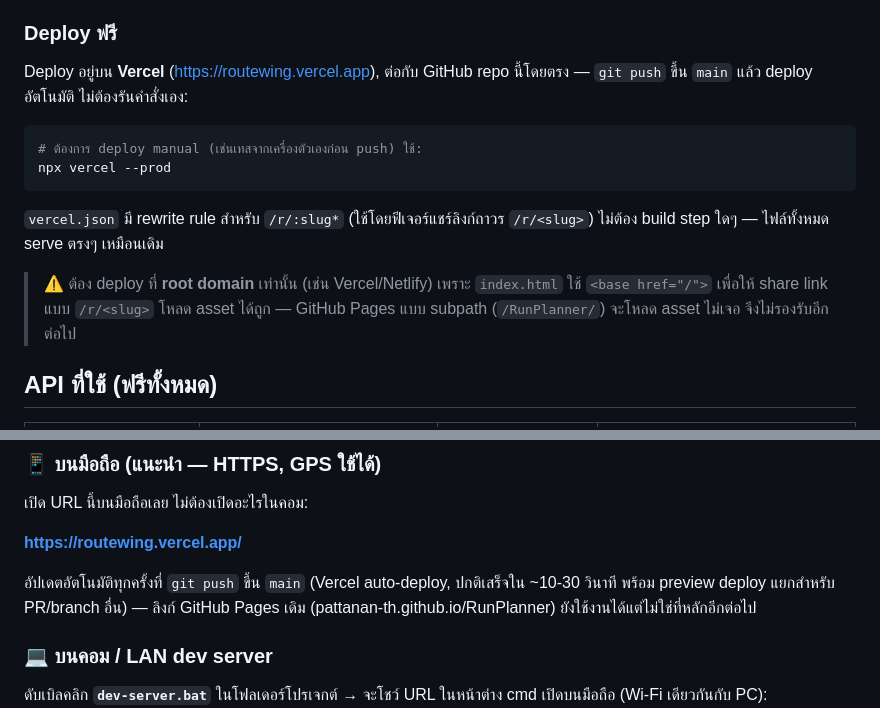
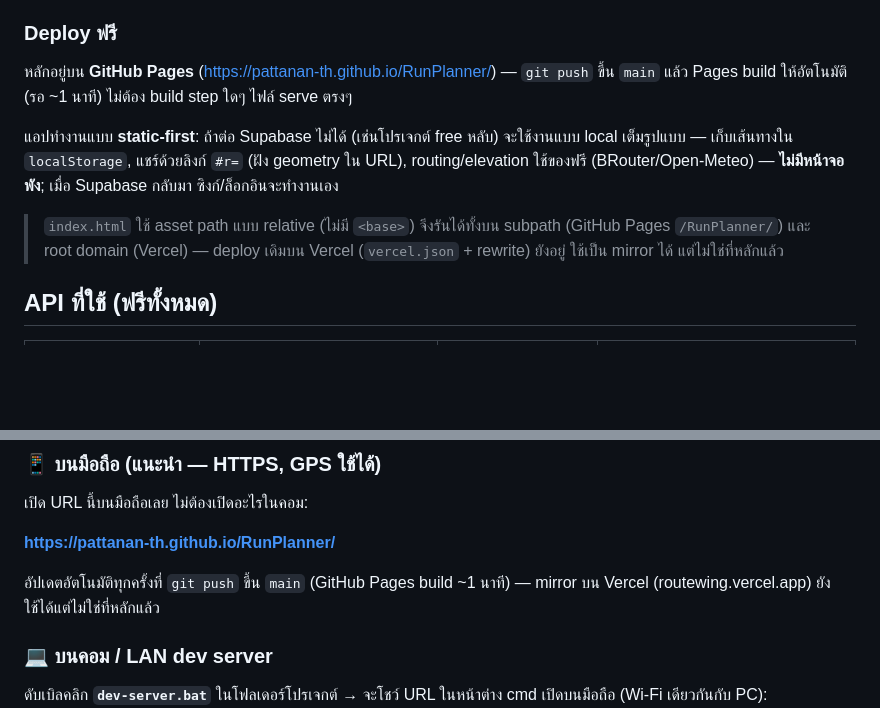
Before and after one commit to pattanan-th/RunPlanner, a Markdown page: README.md, 2 parts joined by grey strips. Drawn GitHub-style; blank space fills up the shorter version.

Commit message:
README: GitHub Pages is the primary host again
Point the primary/test URLs to https://pattanan-th.github.io/RunPlanner/
and document the static-first (localStorage + #r=) behavior; Vercel
stays as a mirror.

Co-Authored-By: Claude Opus 4.8 <noreply@anthropic.com>

````diff
--- a/README.md
+++ b/README.md
@@ -64,20 +64,16 @@ npx serve .
 
 ### Deploy ฟรี
 
-Deploy อยู่บน **Vercel** (<https://routewing.vercel.app>), ต่อกับ GitHub repo นี้โดยตรง —
-`git push` ขึ้น `main` แล้ว deploy อัตโนมัติ ไม่ต้องรันคำสั่งเอง:
+หลักอยู่บน **GitHub Pages** (<https://pattanan-th.github.io/RunPlanner/>) — `git push` ขึ้น `main`
+แล้ว Pages build ให้อัตโนมัติ (รอ ~1 นาที) ไม่ต้อง build step ใดๆ ไฟล์ serve ตรงๆ
 
-```bash
-# ต้องการ deploy manual (เช่นเทสจากเครื่องตัวเองก่อน push) ใช้:
-npx vercel --prod
-```
+แอปทำงานแบบ **static-first**: ถ้าต่อ Supabase ไม่ได้ (เช่นโปรเจกต์ free หลับ) จะใช้งานแบบ local
+เต็มรูปแบบ — เก็บเส้นทางใน `localStorage`, แชร์ด้วยลิงก์ `#r=` (ฝัง geometry ใน URL), routing/elevation
+ใช้ของฟรี (BRouter/Open-Meteo) — **ไม่มีหน้าจอพัง**; เมื่อ Supabase กลับมา ซิงก์/ล็อกอินจะทำงานเอง
 
-`vercel.json` มี rewrite rule สำหรับ `/r/:slug*` (ใช้โดยฟีเจอร์แชร์ลิงก์ถาวร `/r/<slug>`) ไม่ต้อง build
-step ใดๆ — ไฟล์ทั้งหมด serve ตรงๆ เหมือนเดิม
-
-> ⚠️ ต้อง deploy ที่ **root domain** เท่านั้น (เช่น Vercel/Netlify) เพราะ `index.html` ใช้ `<base href="/">`
-> เพื่อให้ share link แบบ `/r/<slug>` โหลด asset ได้ถูก — GitHub Pages แบบ subpath (`/RunPlanner/`)
-> จะโหลด asset ไม่เจอ จึงไม่รองรับอีกต่อไป
+> `index.html` ใช้ asset path แบบ relative (ไม่มี `<base>`) จึงรันได้ทั้งบน subpath (GitHub Pages
+> `/RunPlanner/`) และ root domain (Vercel) — deploy เดิมบน Vercel (`vercel.json` + rewrite) ยังอยู่
+> ใช้เป็น mirror ได้ แต่ไม่ใช่ที่หลักแล้ว
 
 ## API ที่ใช้ (ฟรีทั้งหมด)
 
@@ -163,11 +159,10 @@ elevator.getElevationAlongPath({ path: coords, samples: 100 }, ...);
 ### 📱 บนมือถือ (แนะนำ — HTTPS, GPS ใช้ได้)
 เปิด URL นี้บนมือถือเลย ไม่ต้องเปิดอะไรในคอม:
 
-**https://routewing.vercel.app/**
+**https://pattanan-th.github.io/RunPlanner/**
 
-อัปเดตอัตโนมัติทุกครั้งที่ `git push` ขึ้น `main` (Vercel auto-deploy, ปกติเสร็จใน ~10-30 วินาที
-พร้อม preview deploy แยกสำหรับ PR/branch อื่น) — ลิงก์ GitHub Pages เดิม
-(pattanan-th.github.io/RunPlanner) ยังใช้งานได้แต่ไม่ใช่ที่หลักอีกต่อไป
+อัปเดตอัตโนมัติทุกครั้งที่ `git push` ขึ้น `main` (GitHub Pages build ~1 นาที) — mirror บน Vercel
+(routewing.vercel.app) ยังใช้ได้แต่ไม่ใช่ที่หลักแล้ว
 
 ### 💻 บนคอม / LAN dev server
 ดับเบิลคลิก **`dev-server.bat`** ในโฟลเดอร์โปรเจกต์ → จะโชว์ URL ในหน้าต่าง cmd
````
